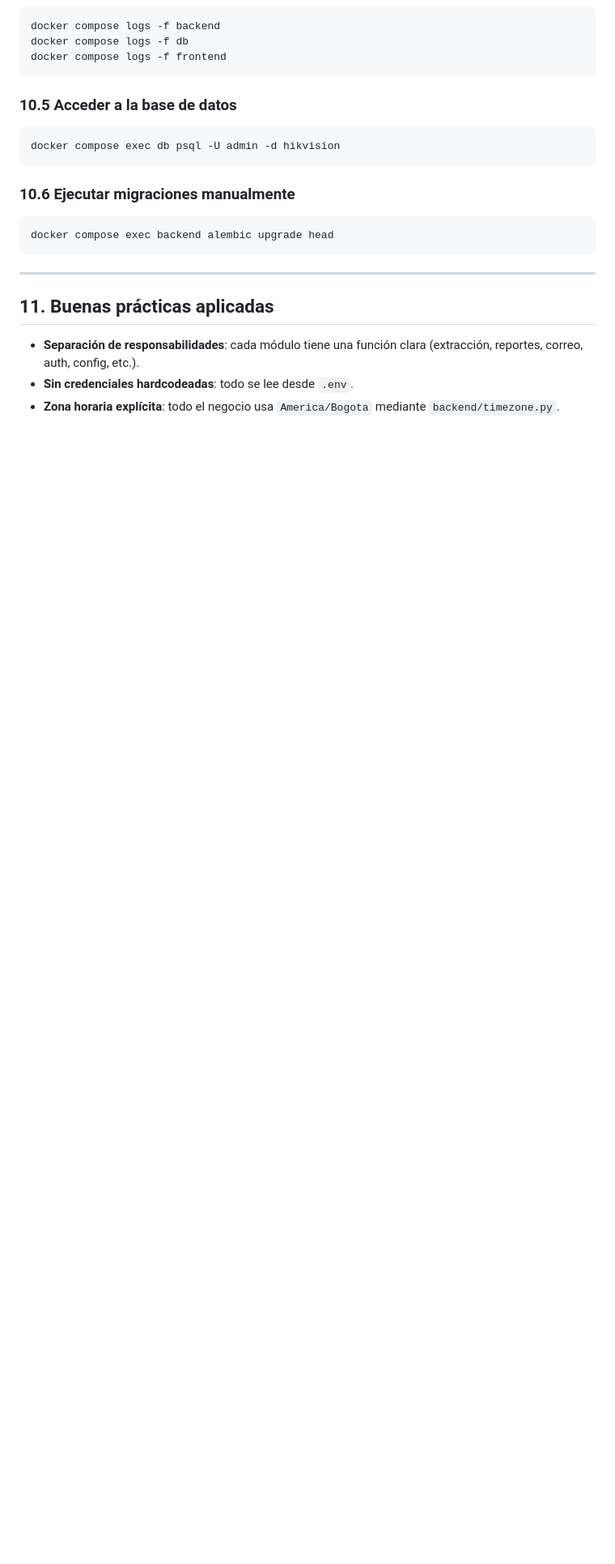
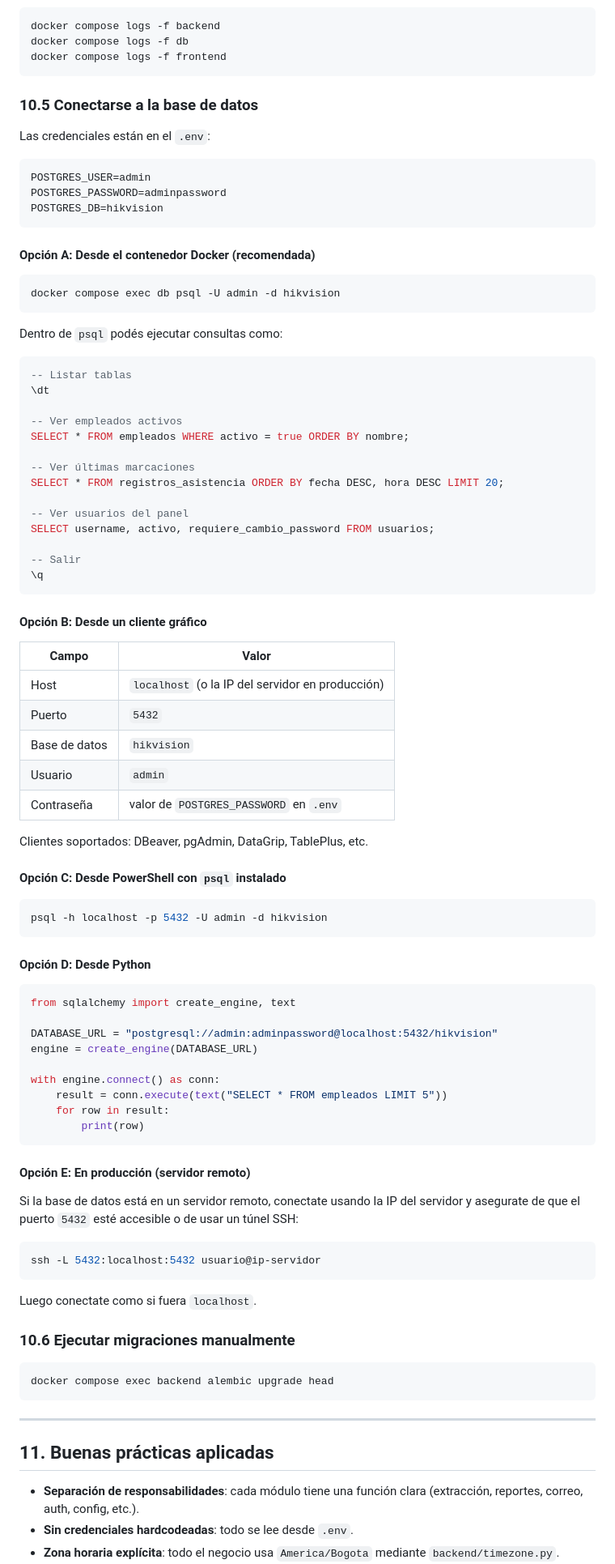
Before and after one commit to b41r0nn/hikvision_extractor, a Markdown page: README.md, the part around the change. Shown at 81% size. GitHub-like rendering; blank space fills up the shorter version.

Commit message:
docs: agregar seccion de conexion a base de datos en README

````diff
--- a/README.md
+++ b/README.md
@@ -537,11 +537,84 @@ docker compose logs -f db
 docker compose logs -f frontend
 ```
 
-### 10.5 Acceder a la base de datos
+### 10.5 Conectarse a la base de datos
+
+Las credenciales están en el `.env`:
+
+```env
+POSTGRES_USER=admin
+POSTGRES_PASSWORD=adminpassword
+POSTGRES_DB=hikvision
+```
+
+#### Opción A: Desde el contenedor Docker (recomendada)
 
 ```bash
 docker compose exec db psql -U admin -d hikvision
 ```
+
+Dentro de `psql` podés ejecutar consultas como:
+
+```sql
+-- Listar tablas
+\dt
+
+-- Ver empleados activos
+SELECT * FROM empleados WHERE activo = true ORDER BY nombre;
+
+-- Ver últimas marcaciones
+SELECT * FROM registros_asistencia ORDER BY fecha DESC, hora DESC LIMIT 20;
+
+-- Ver usuarios del panel
+SELECT username, activo, requiere_cambio_password FROM usuarios;
+
+-- Salir
+\q
+```
+
+#### Opción B: Desde un cliente gráfico
+
+| Campo | Valor |
+| --- | --- |
+| Host | `localhost` (o la IP del servidor en producción) |
+| Puerto | `5432` |
+| Base de datos | `hikvision` |
+| Usuario | `admin` |
+| Contraseña | valor de `POSTGRES_PASSWORD` en `.env` |
+
+Clientes soportados: DBeaver, pgAdmin, DataGrip, TablePlus, etc.
+
+#### Opción C: Desde PowerShell con `psql` instalado
+
+```powershell
+psql -h localhost -p 5432 -U admin -d hikvision
+```
+
+#### Opción D: Desde Python
+
+```python
+from sqlalchemy import create_engine, text
+
+DATABASE_URL = "postgresql://admin:adminpassword@localhost:5432/hikvision"
+engine = create_engine(DATABASE_URL)
+
+with engine.connect() as conn:
+    result = conn.execute(text("SELECT * FROM empleados LIMIT 5"))
+    for row in result:
+        print(row)
+```
+
+#### Opción E: En producción (servidor remoto)
+
+Si la base de datos está en un servidor remoto, conectate usando la IP del
+servidor y asegurate de que el puerto `5432` esté accesible o de usar un túnel
+SSH:
+
+```powershell
+ssh -L 5432:localhost:5432 usuario@ip-servidor
+```
+
+Luego conectate como si fuera `localhost`.
 
 ### 10.6 Ejecutar migraciones manualmente
 
````
